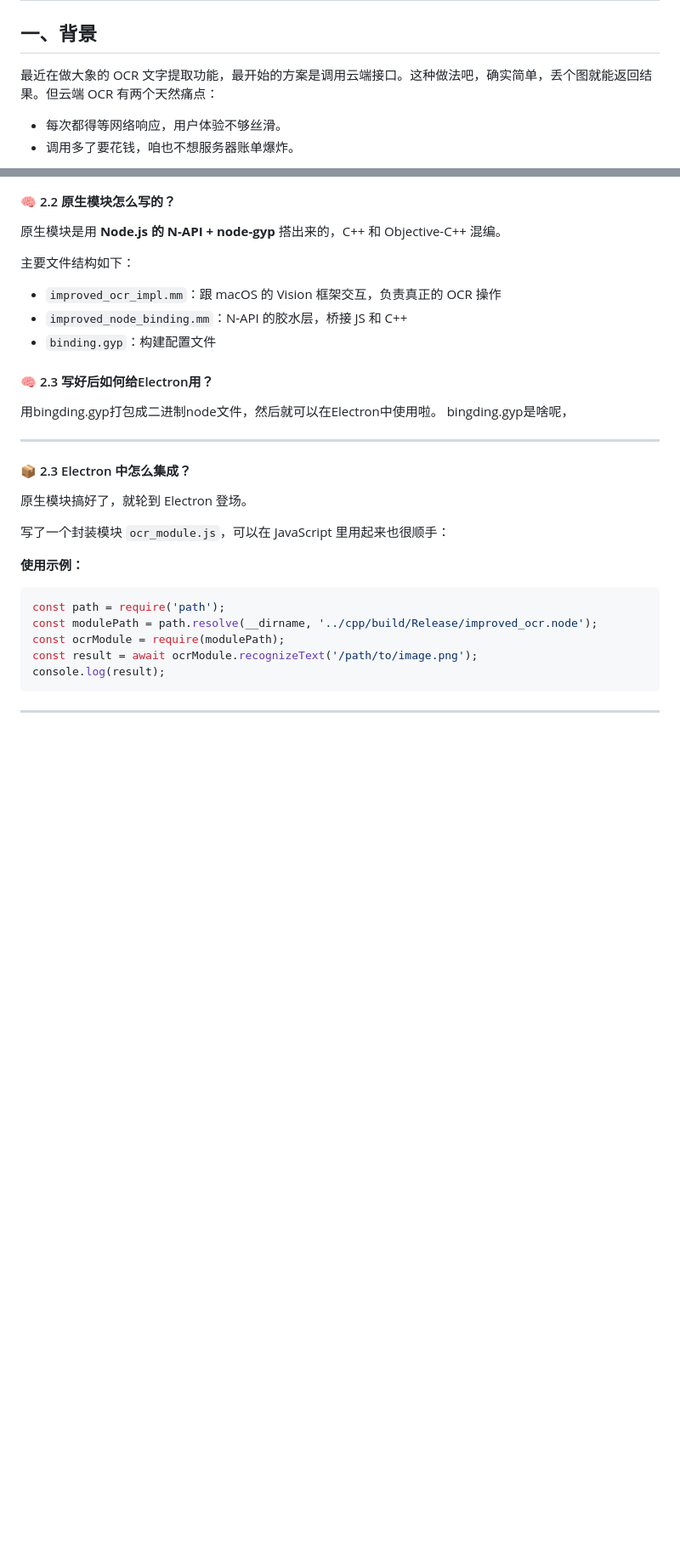
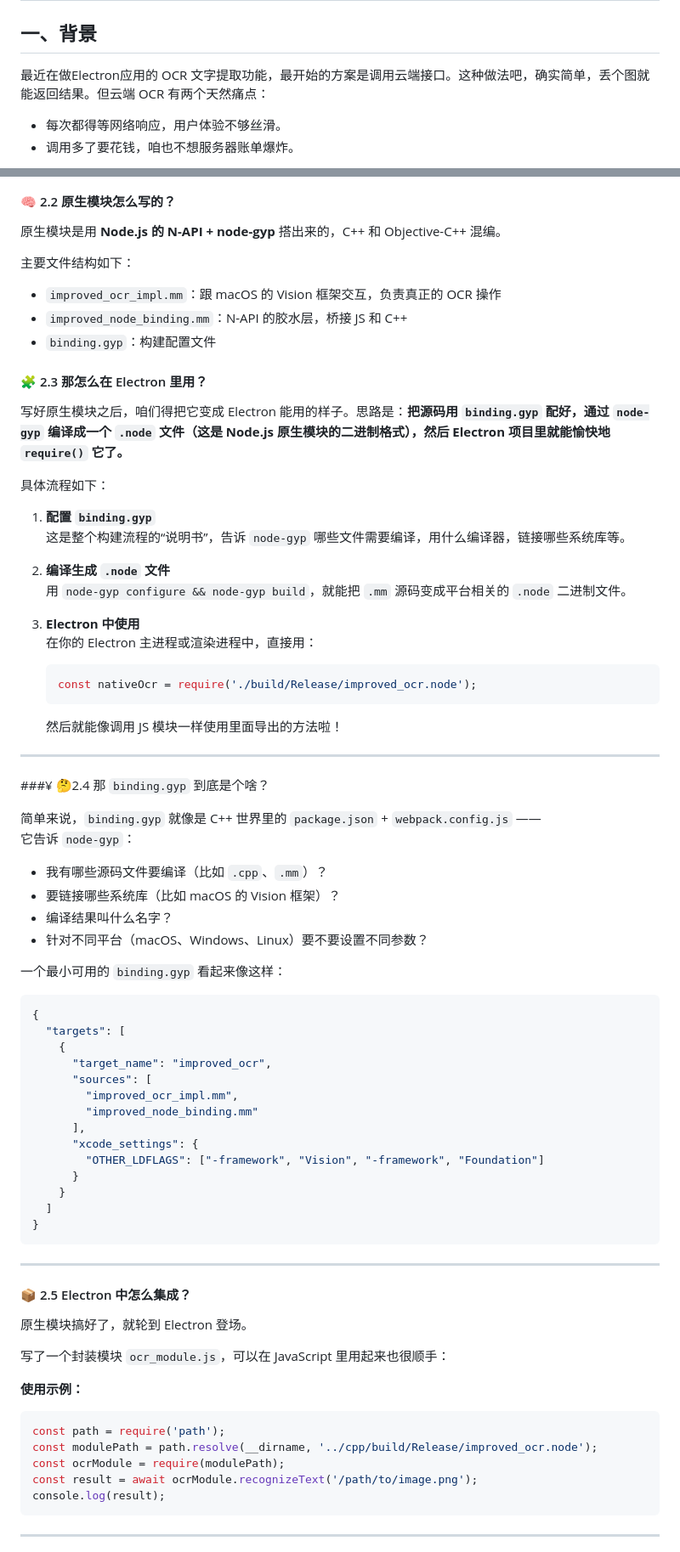
Before and after one commit to LeiGitHub1024/ElectronMacOSOCR, a Markdown page: readme.md, 2 parts joined by grey strips. Shown: that part at 85% size. Drawn GitHub-style; blank space fills up the shorter version.

````diff
--- a/readme.md
+++ b/readme.md
@@ -4,7 +4,7 @@
 
 ## 一、背景
 
-最近在做大象的 OCR 文字提取功能，最开始的方案是调用云端接口。这种做法吧，确实简单，丢个图就能返回结果。但云端 OCR 有两个天然痛点：
+最近在做Electron应用的 OCR 文字提取功能，最开始的方案是调用云端接口。这种做法吧，确实简单，丢个图就能返回结果。但云端 OCR 有两个天然痛点：
 
 - 每次都得等网络响应，用户体验不够丝滑。
 - 调用多了要花钱，咱也不想服务器账单爆炸。
@@ -72,16 +72,60 @@
 - `improved_node_binding.mm`：N-API 的胶水层，桥接 JS 和 C++
 - `binding.gyp`：构建配置文件
 
-#### 🧠 2.3 写好后如何给Electron用？
 
-用bingding.gyp打包成二进制node文件，然后就可以在Electron中使用啦。
-bingding.gyp是啥呢，
+#### 🧩 2.3 那怎么在 Electron 里用？
 
+写好原生模块之后，咱们得把它变成 Electron 能用的样子。思路是：**把源码用 `binding.gyp` 配好，通过 `node-gyp` 编译成一个 `.node` 文件（这是 Node.js 原生模块的二进制格式），然后 Electron 项目里就能愉快地 `require()` 它了。**
 
+具体流程如下：
+
+1. **配置 `binding.gyp`**
+   这是整个构建流程的“说明书”，告诉 `node-gyp` 哪些文件需要编译，用什么编译器，链接哪些系统库等。
+
+2. **编译生成 `.node` 文件**
+   用 `node-gyp configure && node-gyp build`，就能把 `.mm` 源码变成平台相关的 `.node` 二进制文件。
+
+3. **Electron 中使用**
+   在你的 Electron 主进程或渲染进程中，直接用：
+   ```js
+   const nativeOcr = require('./build/Release/improved_ocr.node');
+   ```
+   然后就能像调用 JS 模块一样使用里面导出的方法啦！
 
 ---
 
-#### 📦 2.3 Electron 中怎么集成？
+###¥ 🤔2.4 那 `binding.gyp` 到底是个啥？
+
+简单来说，`binding.gyp` 就像是 C++ 世界里的 `package.json` + `webpack.config.js` ——
+它告诉 `node-gyp`：
+
+- 我有哪些源码文件要编译（比如 `.cpp`、`.mm`）？
+- 要链接哪些系统库（比如 macOS 的 Vision 框架）？
+- 编译结果叫什么名字？
+- 针对不同平台（macOS、Windows、Linux）要不要设置不同参数？
+
+一个最小可用的 `binding.gyp` 看起来像这样：
+
+```json
+{
+  "targets": [
+    {
+      "target_name": "improved_ocr",
+      "sources": [
+        "improved_ocr_impl.mm",
+        "improved_node_binding.mm"
+      ],
+      "xcode_settings": {
+        "OTHER_LDFLAGS": ["-framework", "Vision", "-framework", "Foundation"]
+      }
+    }
+  ]
+}
+```
+
+---
+
+#### 📦 2.5 Electron 中怎么集成？
 
 原生模块搞好了，就轮到 Electron 登场。
 
````
Also changed, not shown: other parts of readme.md (+35 -6 lines).
